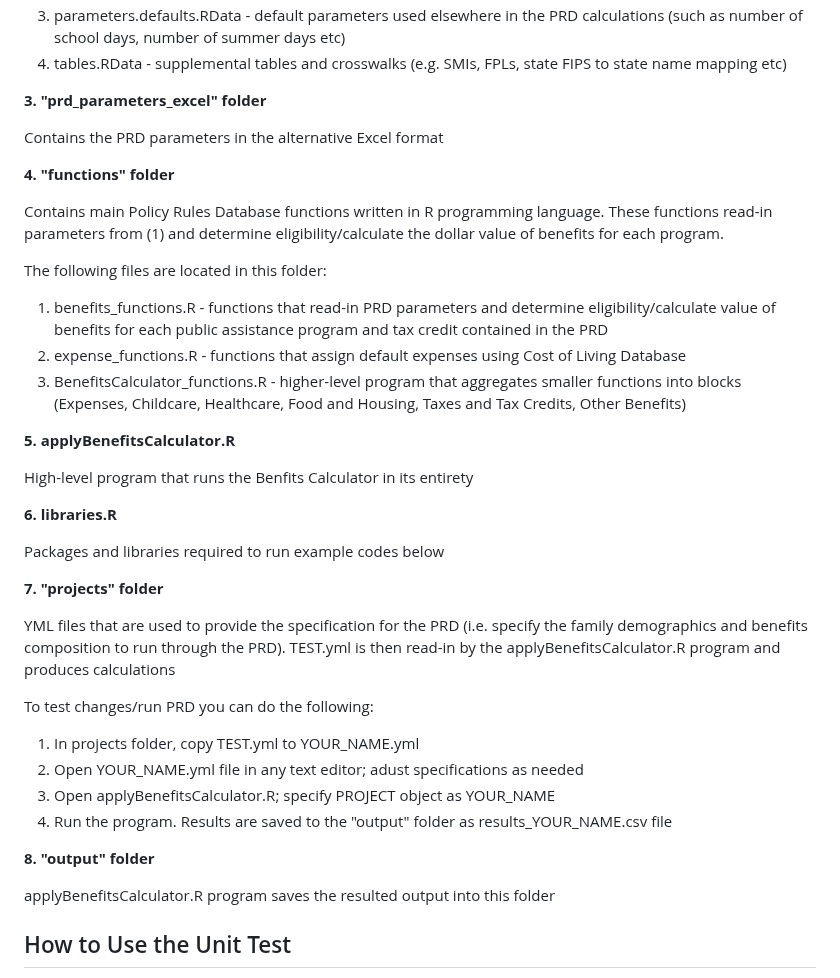
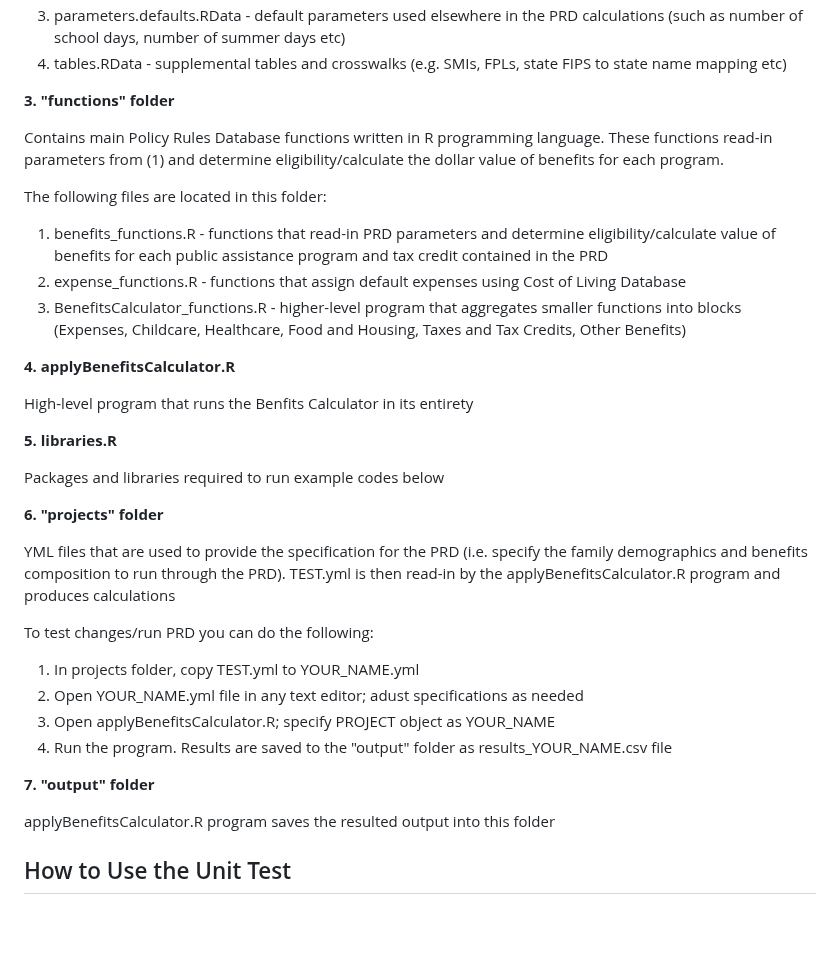
Before and after one commit to Research-Division/policy-rules-database, a Markdown page: README.md, the part around the change. Rendered like a GitHub page; blank space fills up the shorter version.

Commit message:
Update README.md
Signed-off-by: Daniel Tascon Buchelly <59230162+dtascon@users.noreply.github.com>

```diff
--- a/README.md
+++ b/README.md
@@ -63,12 +63,7 @@ The following files are located in this folder:
 4. tables.RData - supplemental tables and crosswalks (e.g. SMIs, FPLs, state FIPS to state name mapping etc)
 
 
-**3. "prd_parameters_excel" folder**
-
-Contains the PRD parameters in the alternative Excel format
-
-
-**4. "functions" folder**
+**3. "functions" folder**
 
 Contains main Policy Rules Database functions written in R programming language. These functions read-in parameters from (1) and determine eligibility/calculate the dollar value of benefits for each program.
 
@@ -79,17 +74,17 @@ The following files are located in this folder:
 3. BenefitsCalculator_functions.R - higher-level program that aggregates smaller functions into blocks (Expenses, Childcare, Healthcare, Food and Housing, Taxes and Tax Credits, Other Benefits)
 
 
-**5. applyBenefitsCalculator.R**
+**4. applyBenefitsCalculator.R**
 
 High-level program that runs the Benfits Calculator in its entirety
 
 
-**6. libraries.R**
+**5. libraries.R**
 
 Packages and libraries required to run example codes below
 
 
-**7. "projects" folder**
+**6. "projects" folder**
 
 YML files that are used to provide the specification for the PRD (i.e. specify the family demographics and benefits composition to run through the PRD). TEST.yml is then read-in by the applyBenefitsCalculator.R program and produces calculations
 
@@ -101,7 +96,7 @@ To test changes/run PRD you can do the following:
 4. Run the program. Results are saved to the "output" folder as results_YOUR_NAME.csv file
 
 
-**8. "output" folder**
+**7. "output" folder**
 
 applyBenefitsCalculator.R program saves the resulted output into this folder
 
```
